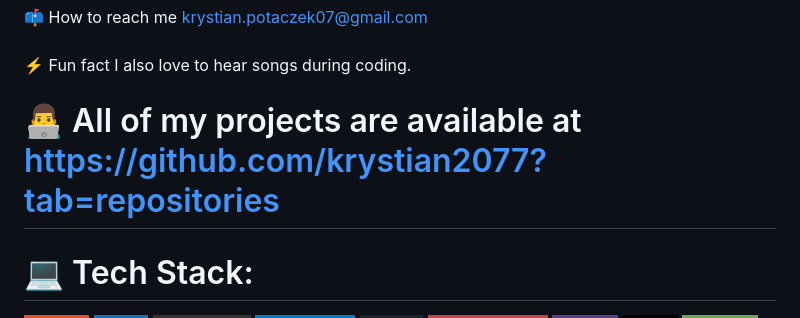
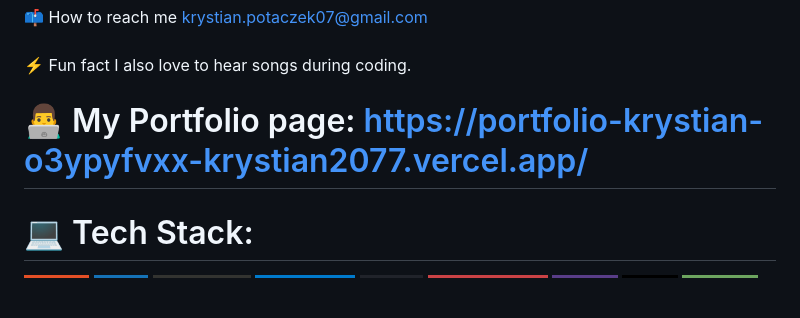
Before and after one commit to krystian2077/krystian2077, a Markdown page: README.md, the part around the change. Rendered like a GitHub page; badges without logos; blank space fills up the shorter version.

```diff
--- a/README.md
+++ b/README.md
@@ -9,7 +9,7 @@
 
 </br>
 
-# 👨‍💻 All of my projects are available at https://github.com/krystian2077?tab=repositories
+# 👨‍💻 My Portfolio page: https://portfolio-krystian-o3ypyfvxx-krystian2077.vercel.app/
 
 
 </br>
```
